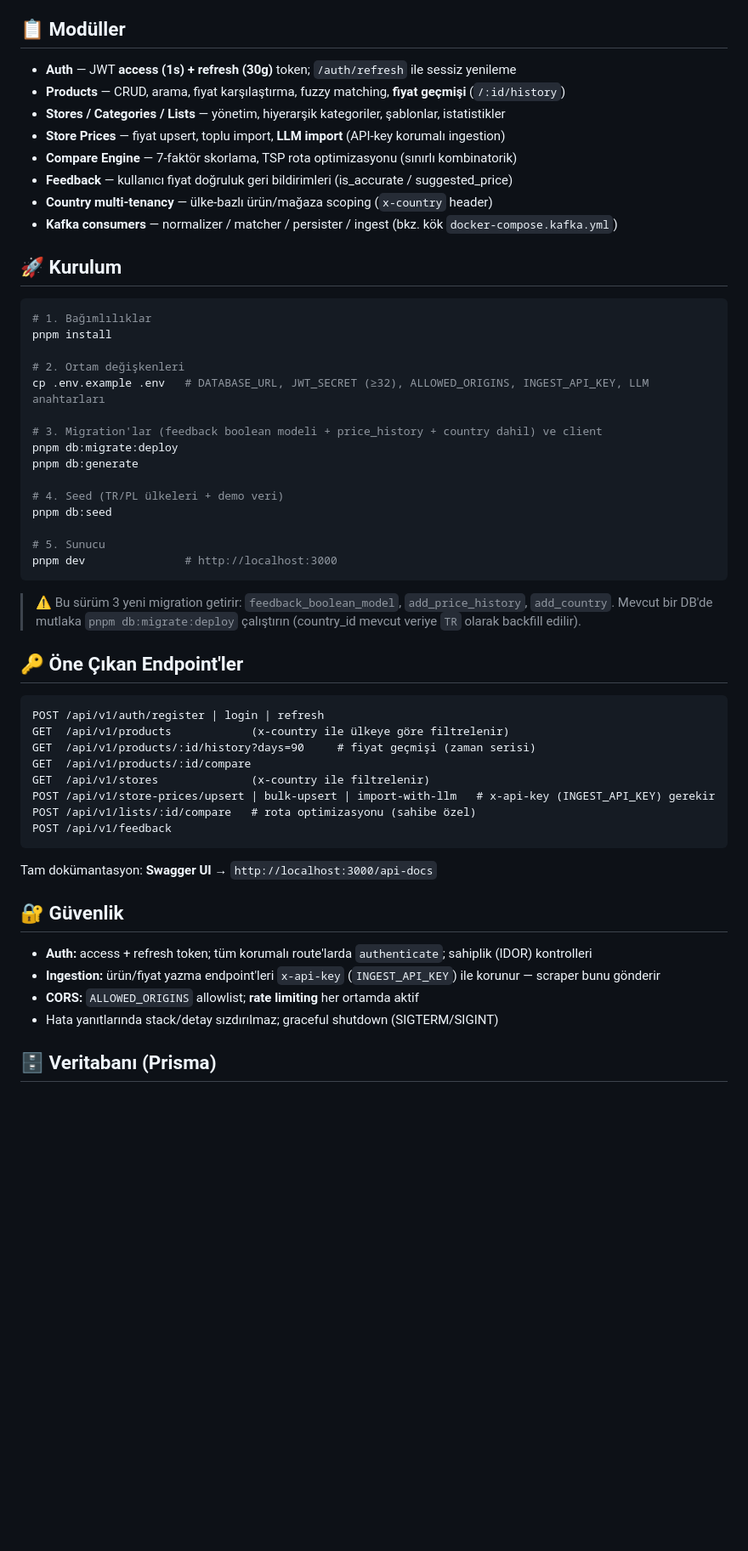
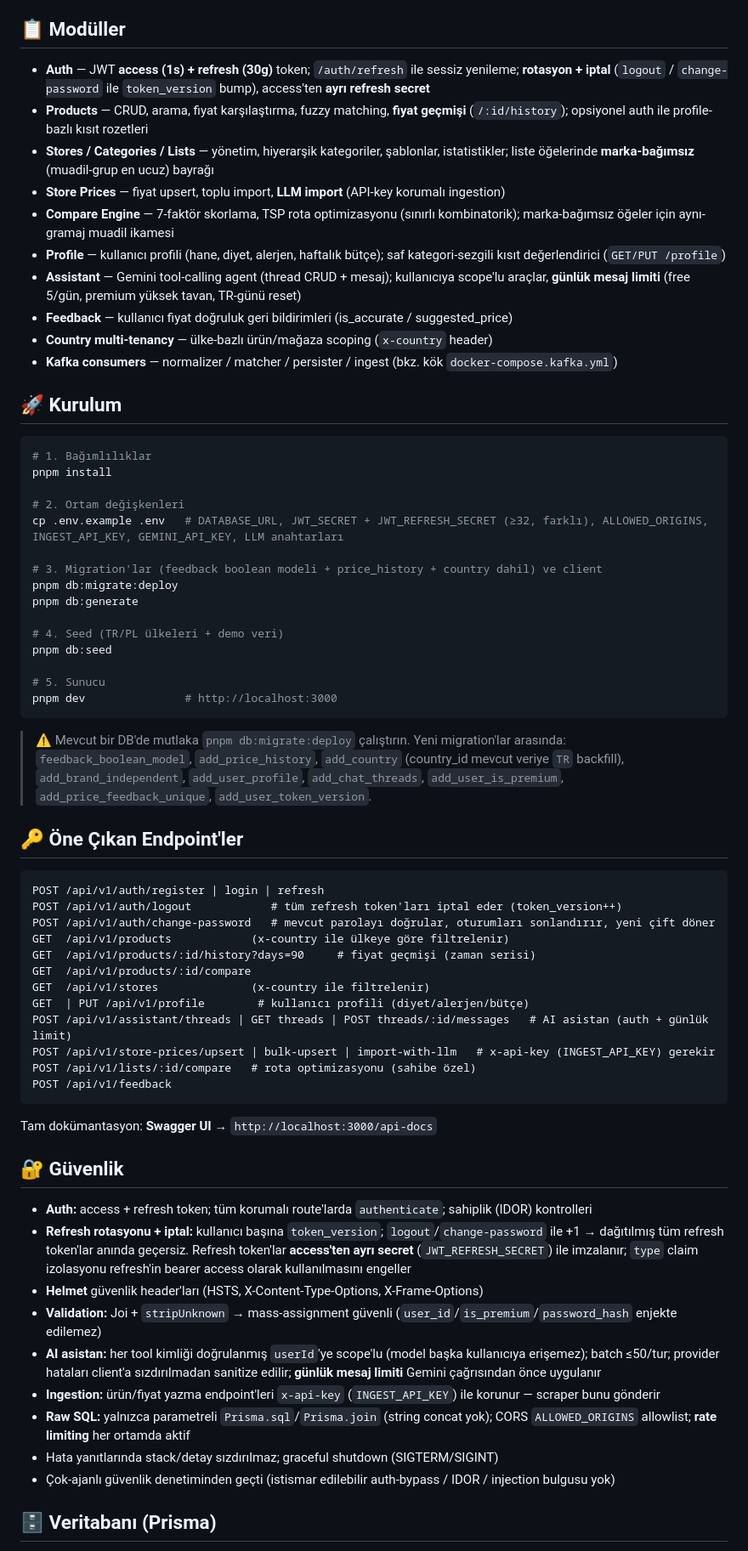
Before and after one commit to Ruzzyferr/Cheep, a Markdown page: cheep-backend-express/README.md, the part around one of its changes. Shown at 85% size. GitHub-like rendering; blank space fills up the shorter version.

````diff
--- a/cheep-backend-express/README.md
+++ b/cheep-backend-express/README.md
@@ -4,11 +4,13 @@ Express 5 + TypeScript (ESM) + Prisma + PostgreSQL ile geliştirilmiş RESTful A
 
 ## 📋 Modüller
 
-- **Auth** — JWT **access (1s) + refresh (30g)** token; `/auth/refresh` ile sessiz yenileme
-- **Products** — CRUD, arama, fiyat karşılaştırma, fuzzy matching, **fiyat geçmişi** (`/:id/history`)
-- **Stores / Categories / Lists** — yönetim, hiyerarşik kategoriler, şablonlar, istatistikler
+- **Auth** — JWT **access (1s) + refresh (30g)** token; `/auth/refresh` ile sessiz yenileme; **rotasyon + iptal** (`logout` / `change-password` ile `token_version` bump), access'ten **ayrı refresh secret**
+- **Products** — CRUD, arama, fiyat karşılaştırma, fuzzy matching, **fiyat geçmişi** (`/:id/history`); opsiyonel auth ile profile-bazlı kısıt rozetleri
+- **Stores / Categories / Lists** — yönetim, hiyerarşik kategoriler, şablonlar, istatistikler; liste öğelerinde **marka-bağımsız** (muadil-grup en ucuz) bayrağı
 - **Store Prices** — fiyat upsert, toplu import, **LLM import** (API-key korumalı ingestion)
-- **Compare Engine** — 7-faktör skorlama, TSP rota optimizasyonu (sınırlı kombinatorik)
+- **Compare Engine** — 7-faktör skorlama, TSP rota optimizasyonu (sınırlı kombinatorik); marka-bağımsız öğeler için aynı-gramaj muadil ikamesi
+- **Profile** — kullanıcı profili (hane, diyet, alerjen, haftalık bütçe); saf kategori-sezgili kısıt değerlendirici (`GET/PUT /profile`)
+- **Assistant** — Gemini tool-calling agent (thread CRUD + mesaj); kullanıcıya scope'lu araçlar, **günlük mesaj limiti** (free 5/gün, premium yüksek tavan, TR-günü reset)
 - **Feedback** — kullanıcı fiyat doğruluk geri bildirimleri (is_accurate / suggested_price)
 - **Country multi-tenancy** — ülke-bazlı ürün/mağaza scoping (`x-country` header)
 - **Kafka consumers** — normalizer / matcher / persister / ingest (bkz. kök `docker-compose.kafka.yml`)
@@ -20,7 +22,7 @@ Express 5 + TypeScript (ESM) + Prisma + PostgreSQL ile geliştirilmiş RESTful A
 pnpm install
 
 # 2. Ortam değişkenleri
-cp .env.example .env   # DATABASE_URL, JWT_SECRET (≥32), ALLOWED_ORIGINS, INGEST_API_KEY, LLM anahtarları
+cp .env.example .env   # DATABASE_URL, JWT_SECRET + JWT_REFRESH_SECRET (≥32, farklı), ALLOWED_ORIGINS, INGEST_API_KEY, GEMINI_API_KEY, LLM anahtarları
 
 # 3. Migration'lar (feedback boolean modeli + price_history + country dahil) ve client
 pnpm db:migrate:deploy
@@ -33,16 +35,20 @@ pnpm db:seed
 pnpm dev               # http://localhost:3000
 ```
 
-> ⚠️ Bu sürüm 3 yeni migration getirir: `feedback_boolean_model`, `add_price_history`, `add_country`. Mevcut bir DB'de mutlaka `pnpm db:migrate:deploy` çalıştırın (country_id mevcut veriye `TR` olarak backfill edilir).
+> ⚠️ Mevcut bir DB'de mutlaka `pnpm db:migrate:deploy` çalıştırın. Yeni migration'lar arasında: `feedback_boolean_model`, `add_price_history`, `add_country` (country_id mevcut veriye `TR` backfill), `add_brand_independent`, `add_user_profile`, `add_chat_threads`, `add_user_is_premium`, `add_price_feedback_unique`, `add_user_token_version`.
 
 ## 🔑 Öne Çıkan Endpoint'ler
 
 ```
 POST /api/v1/auth/register | login | refresh
+POST /api/v1/auth/logout            # tüm refresh token'ları iptal eder (token_version++)
+POST /api/v1/auth/change-password   # mevcut parolayı doğrular, oturumları sonlandırır, yeni çift döner
 GET  /api/v1/products            (x-country ile ülkeye göre filtrelenir)
 GET  /api/v1/products/:id/history?days=90     # fiyat geçmişi (zaman serisi)
 GET  /api/v1/products/:id/compare
 GET  /api/v1/stores              (x-country ile filtrelenir)
+GET  | PUT /api/v1/profile        # kullanıcı profili (diyet/alerjen/bütçe)
+POST /api/v1/assistant/threads | GET threads | POST threads/:id/messages   # AI asistan (auth + günlük limit)
 POST /api/v1/store-prices/upsert | bulk-upsert | import-with-llm   # x-api-key (INGEST_API_KEY) gerekir
 POST /api/v1/lists/:id/compare   # rota optimizasyonu (sahibe özel)
 POST /api/v1/feedback
@@ -53,9 +59,14 @@ Tam dokümantasyon: **Swagger UI** → `http://localhost:3000/api-docs`
 ## 🔐 Güvenlik
 
 - **Auth:** access + refresh token; tüm korumalı route'larda `authenticate`; sahiplik (IDOR) kontrolleri
+- **Refresh rotasyonu + iptal:** kullanıcı başına `token_version`; `logout`/`change-password` ile +1 → dağıtılmış tüm refresh token'lar anında geçersiz. Refresh token'lar **access'ten ayrı secret** (`JWT_REFRESH_SECRET`) ile imzalanır; `type` claim izolasyonu refresh'in bearer access olarak kullanılmasını engeller
+- **Helmet** güvenlik header'ları (HSTS, X-Content-Type-Options, X-Frame-Options)
+- **Validation:** Joi + `stripUnknown` → mass-assignment güvenli (`user_id`/`is_premium`/`password_hash` enjekte edilemez)
+- **AI asistan:** her tool kimliği doğrulanmış `userId`'ye scope'lu (model başka kullanıcıya erişemez); batch ≤50/tur; provider hataları client'a sızdırılmadan sanitize edilir; **günlük mesaj limiti** Gemini çağrısından önce uygulanır
 - **Ingestion:** ürün/fiyat yazma endpoint'leri `x-api-key` (`INGEST_API_KEY`) ile korunur — scraper bunu gönderir
-- **CORS:** `ALLOWED_ORIGINS` allowlist; **rate limiting** her ortamda aktif
+- **Raw SQL:** yalnızca parametreli `Prisma.sql`/`Prisma.join` (string concat yok); CORS `ALLOWED_ORIGINS` allowlist; **rate limiting** her ortamda aktif
 - Hata yanıtlarında stack/detay sızdırılmaz; graceful shutdown (SIGTERM/SIGINT)
+- Çok-ajanlı güvenlik denetiminden geçti (istismar edilebilir auth-bypass / IDOR / injection bulgusu yok)
 
 ## 🗄️ Veritabanı (Prisma)
 
````
Also changed, not shown: other parts of cheep-backend-express/README.md (+12 -7 lines), README.md (+17 -10 lines).
